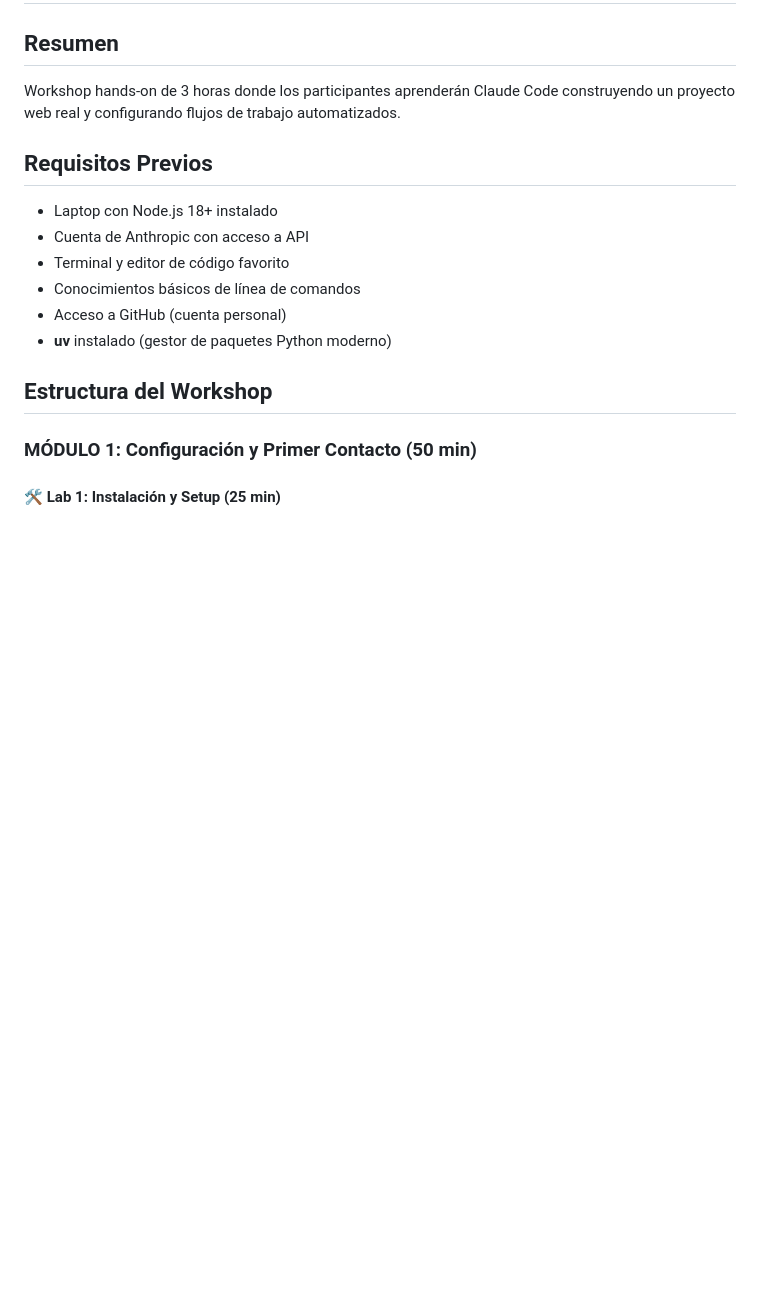
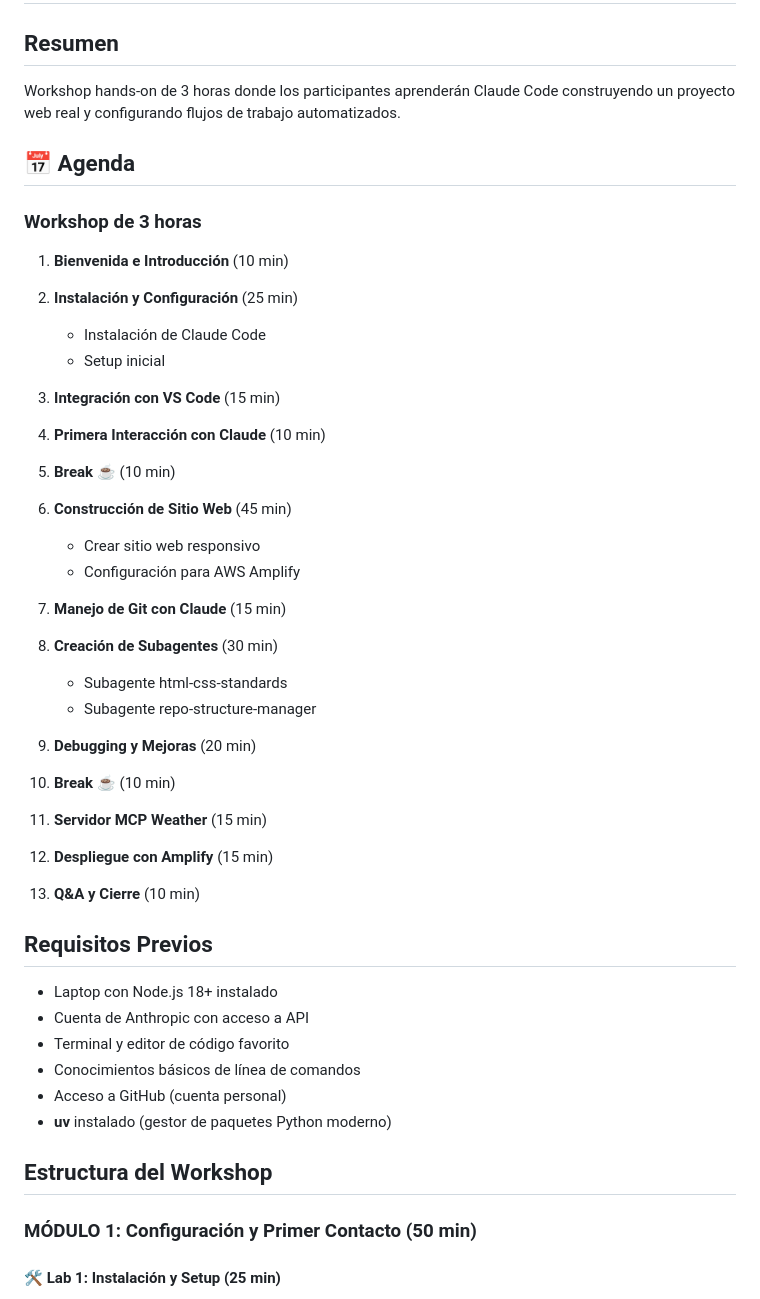
Before and after one commit to gamgustavo/dalia-claude-code-workshop, a Markdown page: README.md, the part around the change. Rendered like a GitHub page; blank space fills up the shorter version.

Commit message:
Agregar agenda sencilla del workshop
- Añadida agenda de 3 horas con 13 puntos principales
- Tiempos estimados para cada actividad
- Estructura clara y fácil de seguir
- Incluye 2 breaks de 10 minutos

🤖 Generated with [Claude Code](https://claude.ai/code)

Co-Authored-By: Claude <noreply@anthropic.com>

```diff
--- a/README.md
+++ b/README.md
@@ -3,6 +3,42 @@
 ## Resumen
 
 Workshop hands-on de 3 horas donde los participantes aprenderán Claude Code construyendo un proyecto web real y configurando flujos de trabajo automatizados.
+
+## 📅 Agenda
+
+### Workshop de 3 horas
+
+1. **Bienvenida e Introducción** (10 min)
+
+2. **Instalación y Configuración** (25 min)
+   - Instalación de Claude Code
+   - Setup inicial
+
+3. **Integración con VS Code** (15 min)
+
+4. **Primera Interacción con Claude** (10 min)
+
+5. **Break** ☕ (10 min)
+
+6. **Construcción de Sitio Web** (45 min)
+   - Crear sitio web responsivo
+   - Configuración para AWS Amplify
+
+7. **Manejo de Git con Claude** (15 min)
+
+8. **Creación de Subagentes** (30 min)
+   - Subagente html-css-standards
+   - Subagente repo-structure-manager
+
+9. **Debugging y Mejoras** (20 min)
+
+10. **Break** ☕ (10 min)
+
+11. **Servidor MCP Weather** (15 min)
+
+12. **Despliegue con Amplify** (15 min)
+
+13. **Q&A y Cierre** (10 min)
 
 ## Requisitos Previos
 
```
